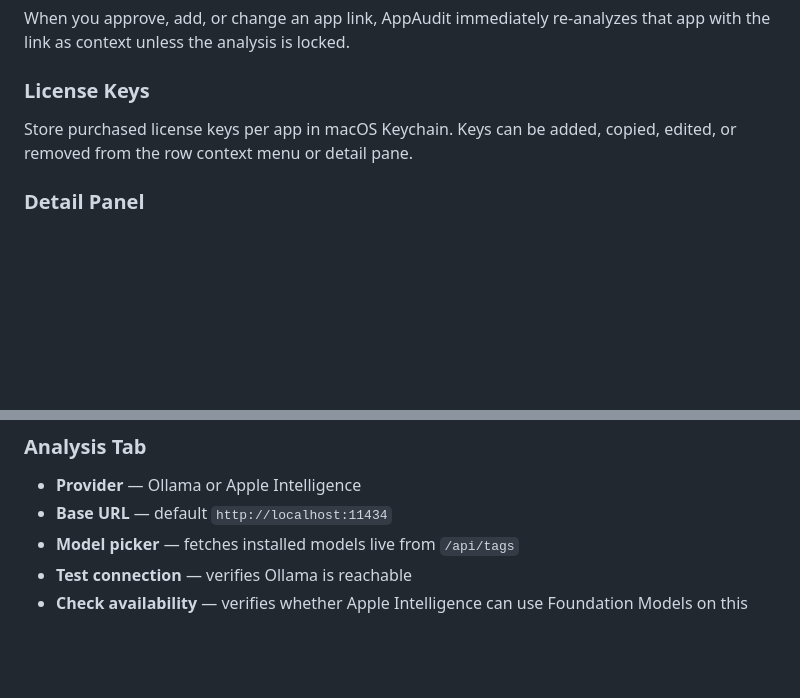
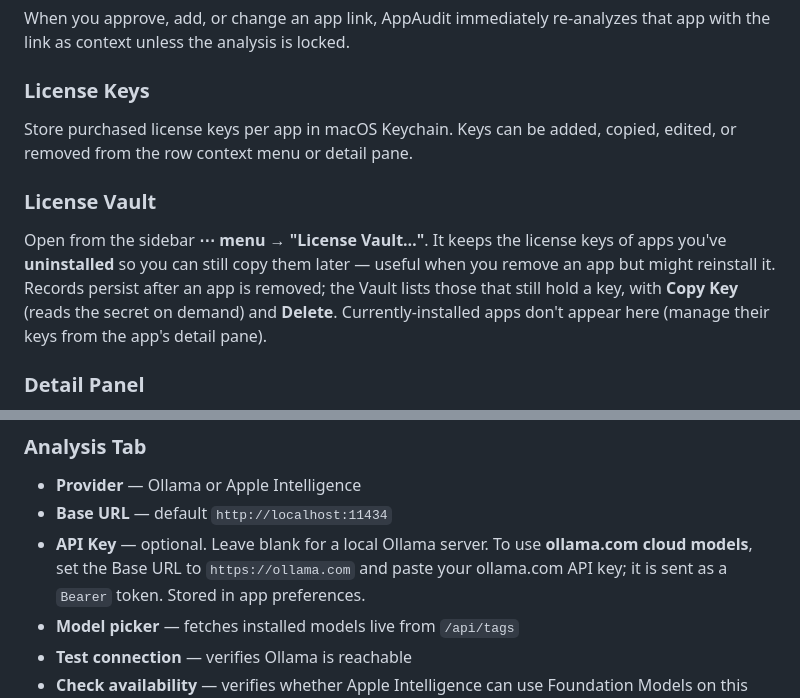
Before and after one commit to aka-kika/sift, a Markdown page: docs/README.md, 2 parts joined by grey strips. Drawn GitHub-style; blank space fills up the shorter version.

Commit message:
Document Ollama API key and License Vault in user guide
Co-Authored-By: Claude Opus 4.8 <noreply@anthropic.com>

```diff
--- a/docs/README.md
+++ b/docs/README.md
@@ -102,6 +102,9 @@ When you approve, add, or change an app link, AppAudit immediately re-analyzes t
 ### License Keys
 Store purchased license keys per app in macOS Keychain. Keys can be added, copied, edited, or removed from the row context menu or detail pane.
 
+### License Vault
+Open from the sidebar **⋯ menu → "License Vault…"**. It keeps the license keys of apps you've **uninstalled** so you can still copy them later — useful when you remove an app but might reinstall it. Records persist after an app is removed; the Vault lists those that still hold a key, with **Copy Key** (reads the secret on demand) and **Delete**. Currently-installed apps don't appear here (manage their keys from the app's detail pane).
+
 ### Detail Panel
 The detail panel is **recommendation-first**: the relevance score, best-use tip, and
 reason appear at the top, followed by the "What is this?" explanation, then calm
@@ -139,6 +142,7 @@ Both are preserved across re-analyses.
 ### Analysis Tab
 - **Provider** — Ollama or Apple Intelligence
 - **Base URL** — default `http://localhost:11434`
+- **API Key** — optional. Leave blank for a local Ollama server. To use **ollama.com cloud models**, set the Base URL to `https://ollama.com` and paste your ollama.com API key; it is sent as a `Bearer` token. Stored in app preferences.
 - **Model picker** — fetches installed models live from `/api/tags`
 - **Test connection** — verifies Ollama is reachable
 - **Check availability** — verifies whether Apple Intelligence can use Foundation Models on this Mac
```
